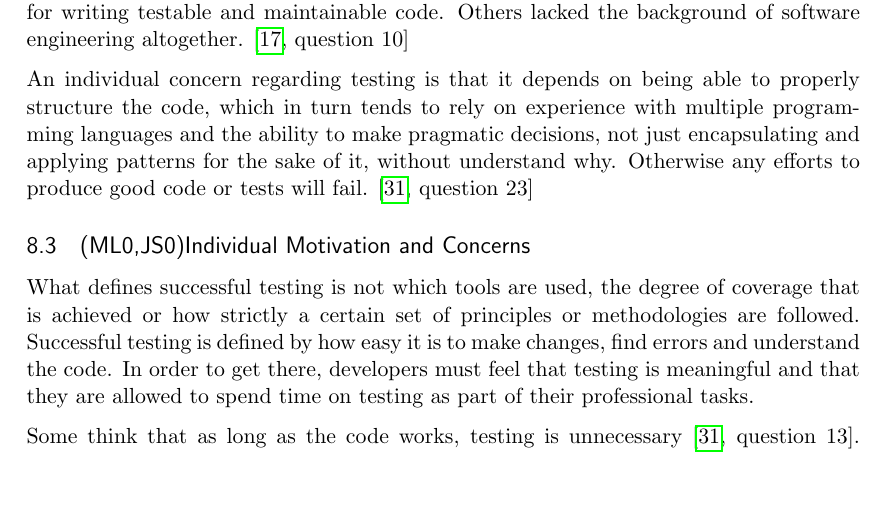
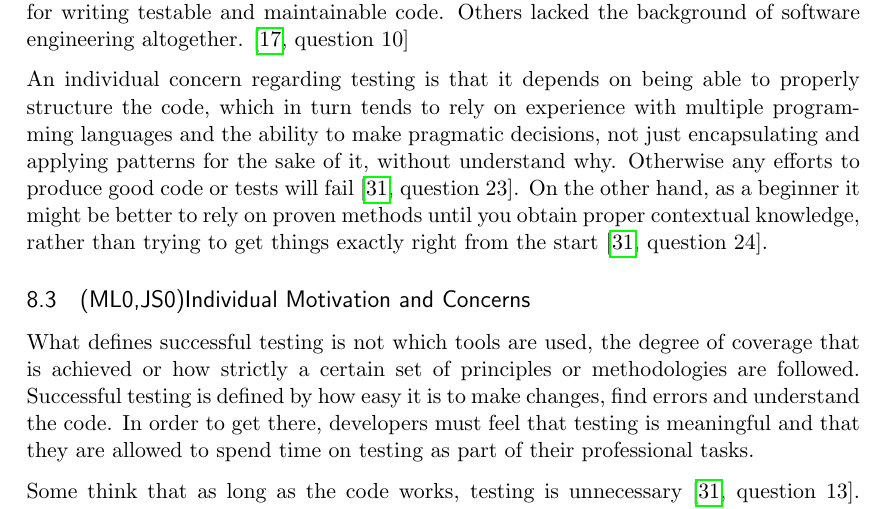
Before and after one commit to emilwall/exjobb, a LaTeX thesis (exjobb_thesis_emilwall.tex): part of page 47 of 56, cut so that both start at the same text, the shorter picture padded with empty space. Compiled offline with pdfLaTeX.

Commit message:
Contextual knowledge

```diff
--- a/exjobb_thesis_emilwall.tex
+++ b/exjobb_thesis_emilwall.tex
@@ -828,7 +828,8 @@ The attitude towards and experience with testing varies heavily, so as a develop
 
 In order to understand the problems with testability that can be seen in \gls{js} applications, it is important to understand how many were first introduced to the language. When jQuery was released in 2006, a coding style evolved based on handlers with \gls{dom} manipulation through selectors and asynchronous callbacks. Since tutorials were written in a quick-and-dirty fashion, even experienced developers failed to apply principles for writing testable and maintainable code. Others lacked the background of software engineering altogether. \cite[question~10]{Stenmark}
 
-An individual concern regarding testing is that it depends on being able to properly structure the code, which in turn tends to rely on experience with multiple programming languages and the ability to make pragmatic decisions, not just encapsulating and applying patterns for the sake of it, without understand why. Otherwise any efforts to produce good code or tests will fail. \cite[question~23]{Ahnve} % Tveksamt on denna rant tillför något
+An individual concern regarding testing is that it depends on being able to properly structure the code, which in turn tends to rely on experience with multiple programming languages and the ability to make pragmatic decisions, not just encapsulating and applying patterns for the sake of it, without understand why. Otherwise any efforts to produce good code or tests will fail \cite[question~23]{Ahnve}. % Tveksamt on denna rant tillför något
+On the other hand, as a beginner it might be better to rely on proven methods until you obtain proper contextual knowledge, rather than trying to get things exactly right from the start \cite[question~24]{Ahnve}.
 
 
 \subsection{(ML0,JS0)Individual Motivation and Concerns}
```
